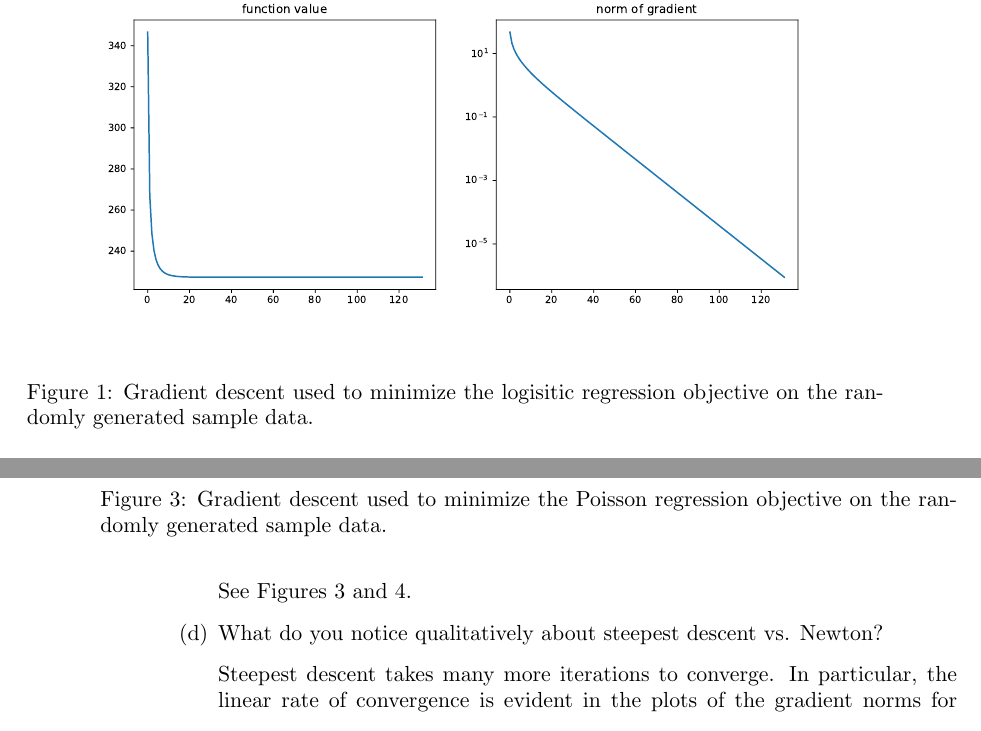
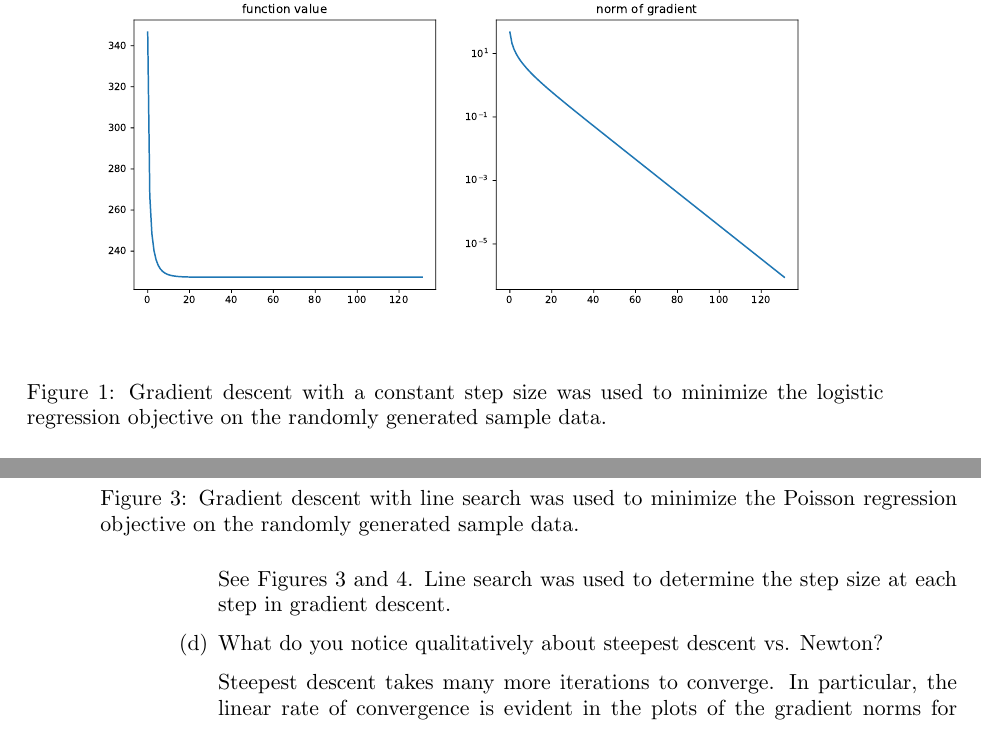
Before and after one commit to ppham27/amath515, a LaTeX problem sheet (hw1/515Hw1.tex): two parts of pages 9 and 10 of 11, joined at a grey line, cut so that both start at the same text. Compiled offline with pdfLaTeX.

Commit message:
fix some typos

```diff
--- a/hw1/515Hw1.tex
+++ b/hw1/515Hw1.tex
@@ -491,8 +491,8 @@ Plot (a) the objective value and (b) the norm of the gradient
 \begin{figure}
   \centering
   \includegraphics[width=\textwidth]{logistic_gradient_descent.pdf}
-  \caption{Gradient descent used to minimize the logisitic regression objective
-    on the randomly generated sample data.}
+  \caption{Gradient descent with a constant step size was used to minimize the
+    logistic regression objective on the randomly generated sample data.}
   \label{fig:logistic_gradient_descent}
 \end{figure}
 
@@ -520,8 +520,8 @@ gradient descent takes 131 steps, and Newton's method merely takes 5 steps.
   \begin{figure}
   \centering
   \includegraphics[width=\textwidth]{poisson_gradient_descent.pdf}
-  \caption{Gradient descent used to minimize the Poisson regression objective on
-    the randomly generated sample data.}
+  \caption{Gradient descent with line search was used to minimize the Poisson
+    regression objective on the randomly generated sample data.}
   \label{fig:poisson_gradient_descent}
 \end{figure}
 
@@ -533,7 +533,9 @@ gradient descent takes 131 steps, and Newton's method merely takes 5 steps.
   \label{fig:poisson_newton}
 \end{figure}
 
-See Figures \ref{fig:poisson_gradient_descent} and \ref{fig:poisson_newton}.
+See Figures \ref{fig:poisson_gradient_descent} and
+\ref{fig:poisson_newton}. Line search was used to determine the step size at
+each step in gradient descent.
 
 \item What do you notice qualitatively about steepest descent vs. Newton?
 
```
Also changed, not shown: hw1/515Hw1.pdf, hw1/515Hw1.tex (10 more changed lines).
